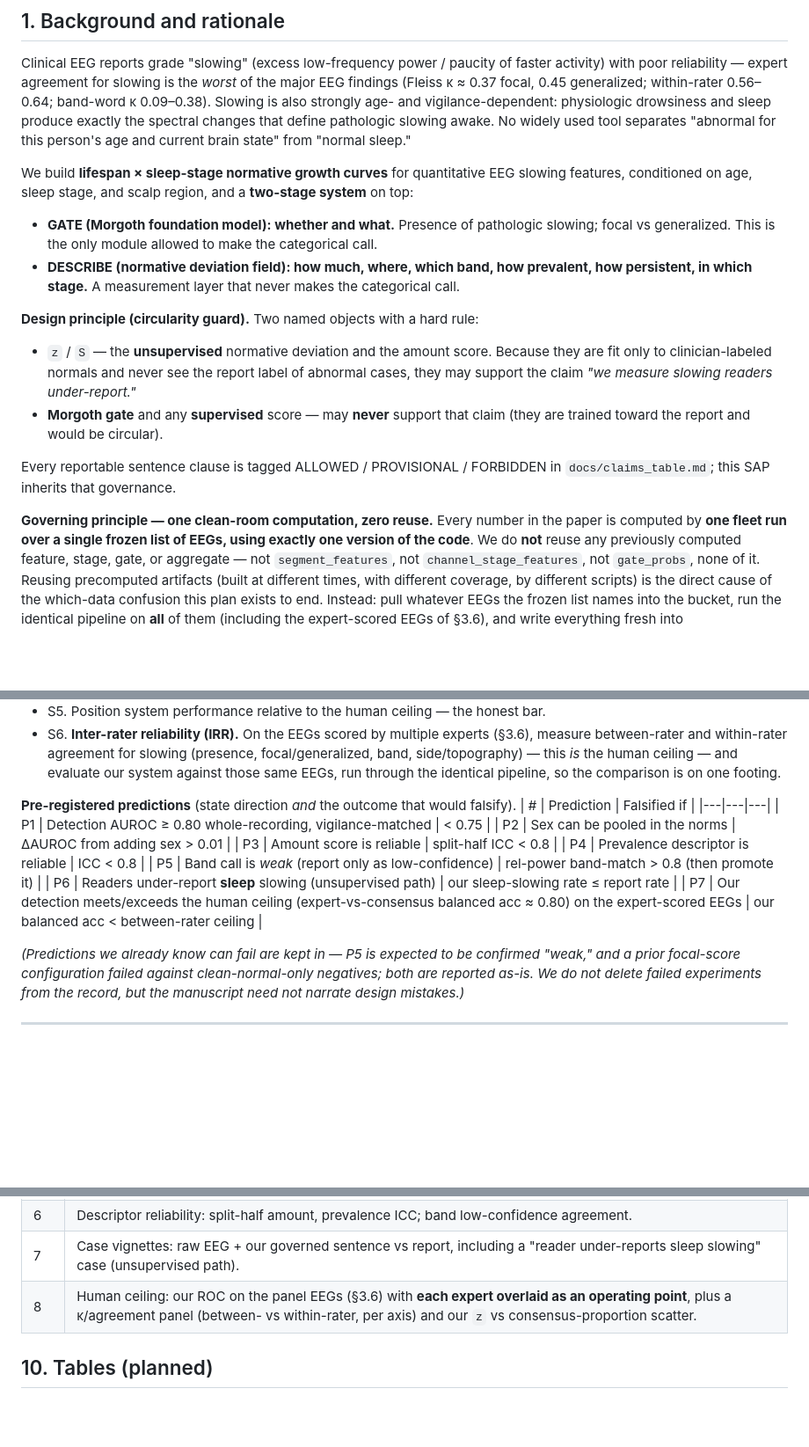
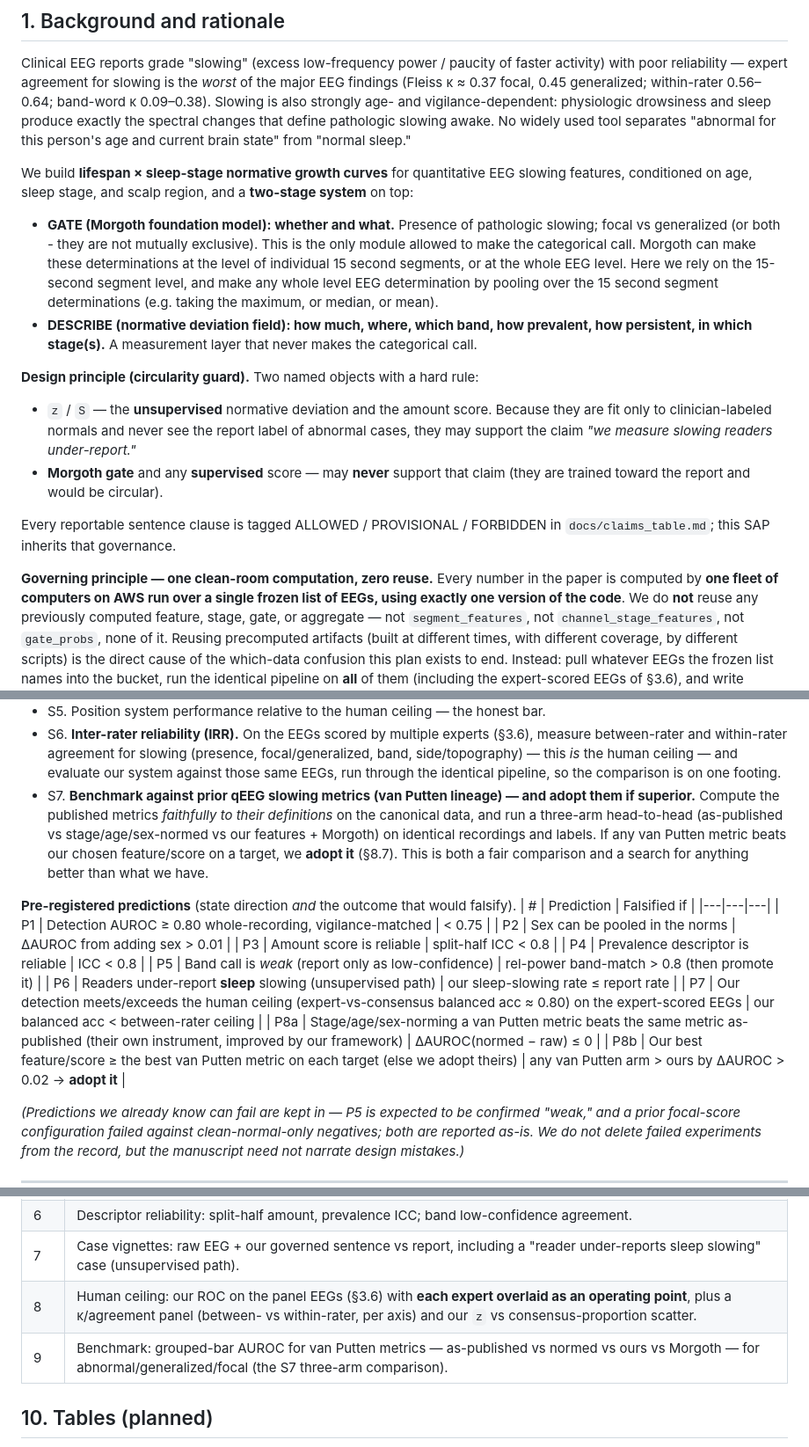
Before and after one commit to bdsp-core/morgoth-slowing-growth-curves, a Markdown page: docs/analysis_plan.md, 3 parts joined by grey strips. Shown at 88% size. Drawn GitHub-style; blank space fills up the shorter version.

```diff
--- a/docs/analysis_plan.md
+++ b/docs/analysis_plan.md
@@ -27,9 +27,9 @@ We build **lifespan × sleep-stage normative growth curves** for quantitative EE
 conditioned on age, sleep stage, and scalp region, and a **two-stage system** on top:
 
 - **GATE (Morgoth foundation model): whether and what.** Presence of pathologic slowing; focal vs
-  generalized. This is the only module allowed to make the categorical call.
+  generalized (or both - they are not mutually exclusive). This is the only module allowed to make the categorical call. Morgoth can make these determinations at the level of individual 15 second segments, or at the whole EEG level. Here we rely on the 15-second segment level, and make any whole level EEG determination by pooling over the 15 second segment determinations (e.g. taking the maximum, or median, or mean).
 - **DESCRIBE (normative deviation field): how much, where, which band, how prevalent, how persistent,
-  in which stage.** A measurement layer that never makes the categorical call.
+  in which stage(s).** A measurement layer that never makes the categorical call.
 
 **Design principle (circularity guard).** Two named objects with a hard rule:
 - `z` / `S` — the **unsupervised** normative deviation and the amount score. Because they are fit only
@@ -42,7 +42,7 @@ Every reportable sentence clause is tagged ALLOWED / PROVISIONAL / FORBIDDEN in
 this SAP inherits that governance.
 
 **Governing principle — one clean-room computation, zero reuse.** Every number in the paper is computed
-by **one fleet run over a single frozen list of EEGs, using exactly one version of the code**. We do
+by **one fleet of computers on AWS run over a single frozen list of EEGs, using exactly one version of the code**. We do
 **not** reuse any previously computed feature, stage, gate, or aggregate — not `segment_features`, not
 `channel_stage_features`, not `gate_probs`, none of it. Reusing precomputed artifacts (built at different
 times, with different coverage, by different scripts) is the direct cause of the which-data confusion
@@ -72,6 +72,11 @@ inter-rater ceiling.
   between-rater and within-rater agreement for slowing (presence, focal/generalized, band, side/topography)
   — this *is* the human ceiling — and evaluate our system against those same EEGs, run through the
   identical pipeline, so the comparison is on one footing.
+- S7. **Benchmark against prior qEEG slowing metrics (van Putten lineage) — and adopt them if superior.**
+  Compute the published metrics *faithfully to their definitions* on the canonical data, and run a
+  three-arm head-to-head (as-published vs stage/age/sex-normed vs our features + Morgoth) on identical
+  recordings and labels. If any van Putten metric beats our chosen feature/score on a target, we **adopt
+  it** (§8.7). This is both a fair comparison and a search for anything better than what we have.
 
 **Pre-registered predictions** (state direction *and* the outcome that would falsify).
 | # | Prediction | Falsified if |
@@ -83,6 +88,8 @@ inter-rater ceiling.
 | P5 | Band call is *weak* (report only as low-confidence) | rel-power band-match > 0.8 (then promote it) |
 | P6 | Readers under-report **sleep** slowing (unsupervised path) | our sleep-slowing rate ≤ report rate |
 | P7 | Our detection meets/exceeds the human ceiling (expert-vs-consensus balanced acc ≈ 0.80) on the expert-scored EEGs | our balanced acc < between-rater ceiling |
+| P8a | Stage/age/sex-norming a van Putten metric beats the same metric as-published (their own instrument, improved by our framework) | ΔAUROC(normed − raw) ≤ 0 |
+| P8b | Our best feature/score ≥ the best van Putten metric on each target (else we adopt theirs) | any van Putten arm > ours by ΔAUROC > 0.02 → **adopt it** |
 
 *(Predictions we already know can fail are kept in — P5 is expected to be confirmed "weak," and a prior
 focal-score configuration failed against clean-normal-only negatives; both are reported as-is. We do not
@@ -398,6 +446,7 @@ clean_pair on/off; segment overlap; band-edge (pre/post 7–8 Hz fix).
 | 6 | Descriptor reliability: split-half amount, prevalence ICC; band low-confidence agreement. |
 | 7 | Case vignettes: raw EEG + our governed sentence vs report, including a "reader under-reports sleep slowing" case (unsupervised path). |
 | 8 | Human ceiling: our ROC on the panel EEGs (§3.6) with **each expert overlaid as an operating point**, plus a κ/agreement panel (between- vs within-rater, per axis) and our `z` vs consensus-proportion scatter. |
+| 9 | Benchmark: grouped-bar AUROC for van Putten metrics — as-published vs normed vs ours vs Morgoth — for abnormal/generalized/focal (the S7 three-arm comparison). |
 
 ## 10. Tables (planned)
 
```
Also changed, not shown: other parts of docs/analysis_plan.md (+45 -3 lines), docs/data_dictionary.md (+9 -1 lines).
